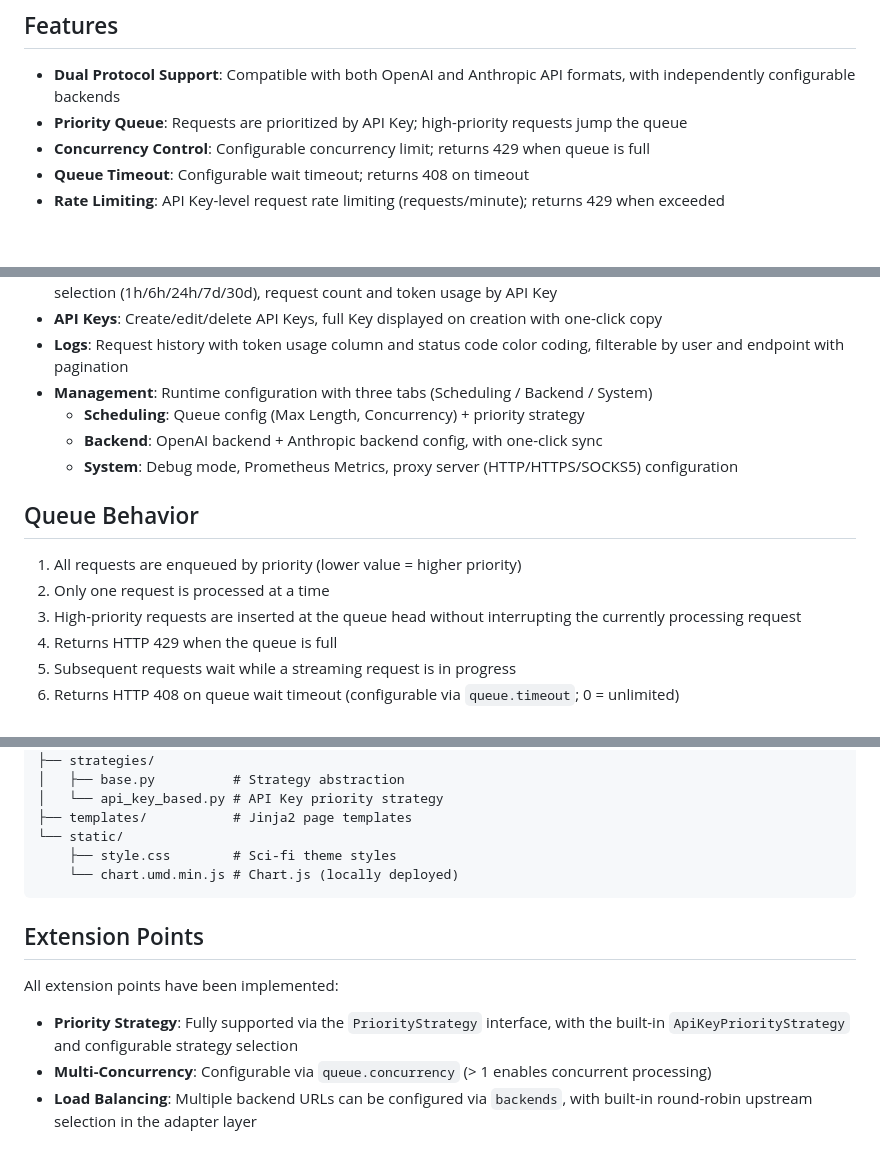
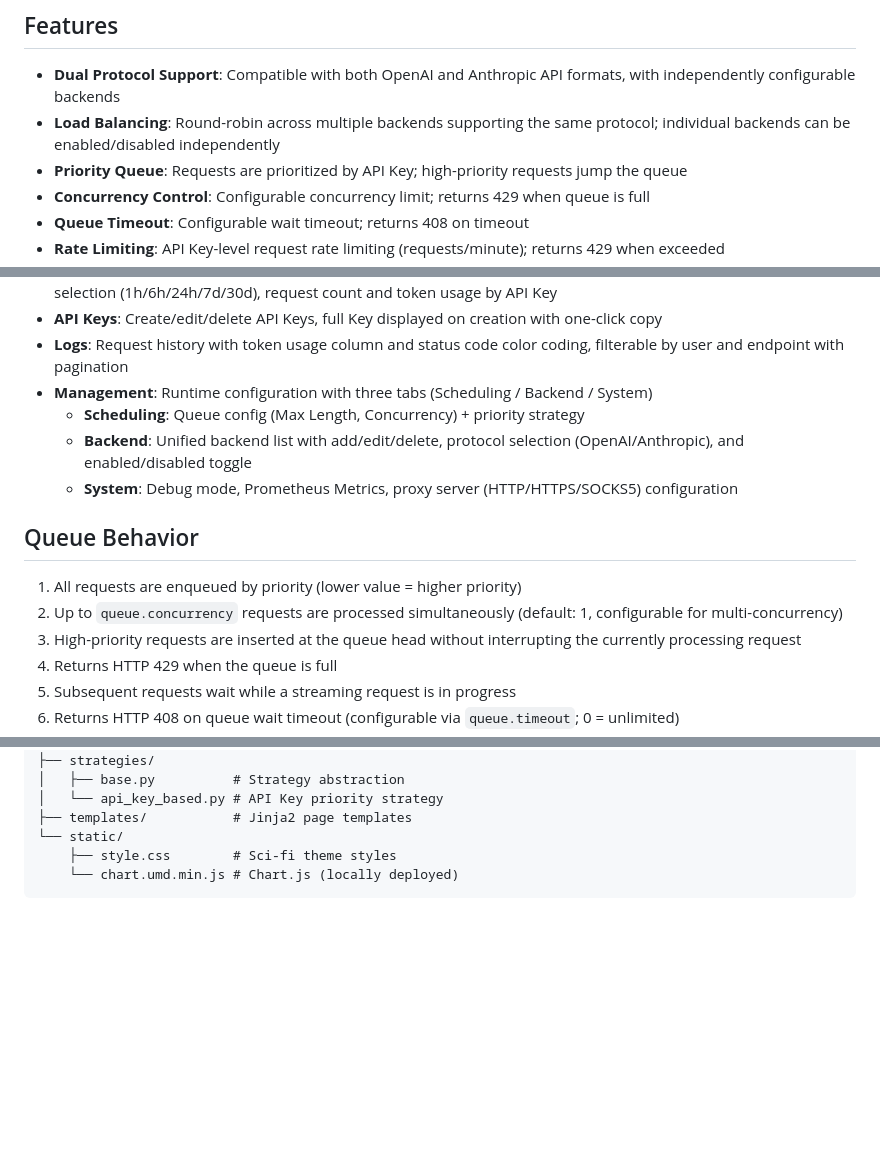
Before and after one commit to rongtianjie/LLM_scheduler, a Markdown page: README.md, 3 parts joined by grey strips. GitHub-like rendering; blank space fills up the shorter version.

Commit message:
docs(readme): 更新负载均衡及队列并发说明
- 新增负载均衡功能，支持同协议多后端轮询及单条后端启用/禁用
- 后端配置界面改为统一列表，支持添加/编辑/删除与协议选择
- 队列处理改为支持并发请求，`queue.concurrency`可配置并发数，默认1
- 优化队列行为描述，明确并发处理及优先级插队规则
- 删除扩展点章节，相关功能已集成文档中说明

````diff
--- a/README.md
+++ b/README.md
@@ -7,6 +7,7 @@ A production-grade LLM API gateway proxy with priority queueing, concurrency con
 ## Features
 
 - **Dual Protocol Support**: Compatible with both OpenAI and Anthropic API formats, with independently configurable backends
+- **Load Balancing**: Round-robin across multiple backends supporting the same protocol; individual backends can be enabled/disabled independently
 - **Priority Queue**: Requests are prioritized by API Key; high-priority requests jump the queue
 - **Concurrency Control**: Configurable concurrency limit; returns 429 when queue is full
 - **Queue Timeout**: Configurable wait timeout; returns 408 on timeout
@@ -189,13 +190,13 @@ Access `http://localhost:8001/admin` in your browser and log in with the configu
 - **Logs**: Request history with token usage column and status code color coding, filterable by user and endpoint with pagination
 - **Management**: Runtime configuration with three tabs (Scheduling / Backend / System)
   - **Scheduling**: Queue config (Max Length, Concurrency) + priority strategy
-  - **Backend**: OpenAI backend + Anthropic backend config, with one-click sync
+  - **Backend**: Unified backend list with add/edit/delete, protocol selection (OpenAI/Anthropic), and enabled/disabled toggle
   - **System**: Debug mode, Prometheus Metrics, proxy server (HTTP/HTTPS/SOCKS5) configuration
 
 ## Queue Behavior
 
 1. All requests are enqueued by priority (lower value = higher priority)
-2. Only one request is processed at a time
+2. Up to `queue.concurrency` requests are processed simultaneously (default: 1, configurable for multi-concurrency)
 3. High-priority requests are inserted at the queue head without interrupting the currently processing request
 4. Returns HTTP 429 when the queue is full
 5. Subsequent requests wait while a streaming request is in progress
@@ -245,11 +246,3 @@ app/
     ├── style.css        # Sci-fi theme styles
     └── chart.umd.min.js # Chart.js (locally deployed)
 ```
-
-## Extension Points
-
-All extension points have been implemented:
-
-- **Priority Strategy**: Fully supported via the `PriorityStrategy` interface, with the built-in `ApiKeyPriorityStrategy` and configurable strategy selection
-- **Multi-Concurrency**: Configurable via `queue.concurrency` (> 1 enables concurrent processing)
-- **Load Balancing**: Multiple backend URLs can be configured via `backends`, with built-in round-robin upstream selection in the adapter layer
````
Also changed, not shown: README.zh.md (+3 -10 lines).
